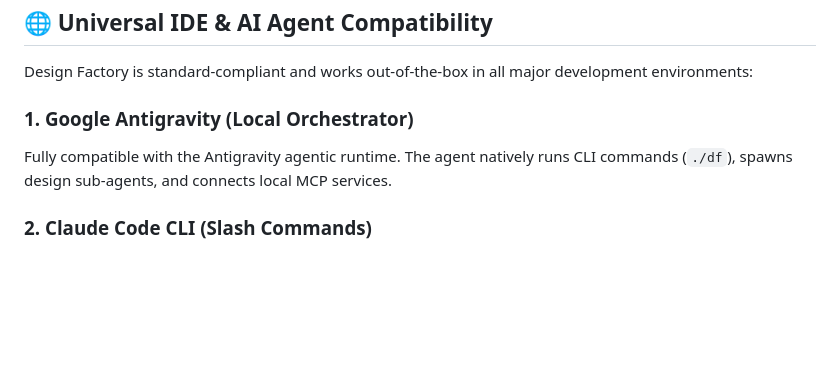
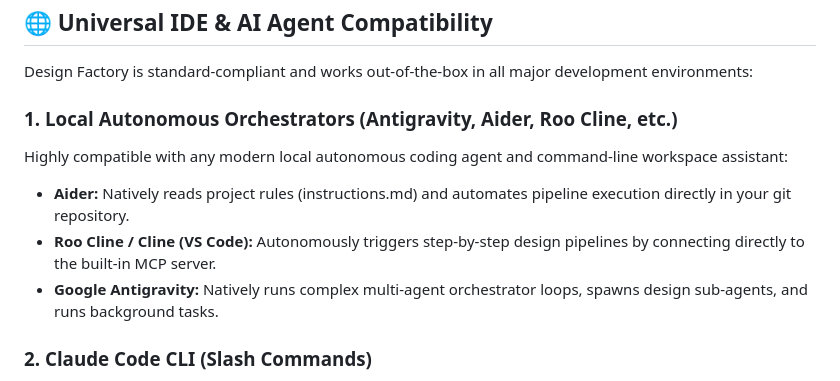
Before and after one commit to Menta1ik/design-factory, a Markdown page: README.md, the part around the change. Drawn GitHub-style; blank space fills up the shorter version.

Commit message:
docs: make local orchestrator section generic to include any AI coding agent

```diff
--- a/README.md
+++ b/README.md
@@ -48,8 +48,11 @@ design-factory/
 
 Design Factory is standard-compliant and works out-of-the-box in all major development environments:
 
-### 1. Google Antigravity (Local Orchestrator)
-Fully compatible with the Antigravity agentic runtime. The agent natively runs CLI commands (`./df`), spawns design sub-agents, and connects local MCP services.
+### 1. Local Autonomous Orchestrators (Antigravity, Aider, Roo Cline, etc.)
+Highly compatible with any modern local autonomous coding agent and command-line workspace assistant:
+-   **Aider:** Natively reads project rules (instructions.md) and automates pipeline execution directly in your git repository.
+-   **Roo Cline / Cline (VS Code):** Autonomously triggers step-by-step design pipelines by connecting directly to the built-in MCP server.
+-   **Google Antigravity:** Natively runs complex multi-agent orchestrator loops, spawns design sub-agents, and runs background tasks.
 
 ### 2. Claude Code CLI (Slash Commands)
 The installation script registers the custom skills into your global Claude Code environment (`~/.claude/skills/`). You get three fast slash commands inside the terminal:
```
